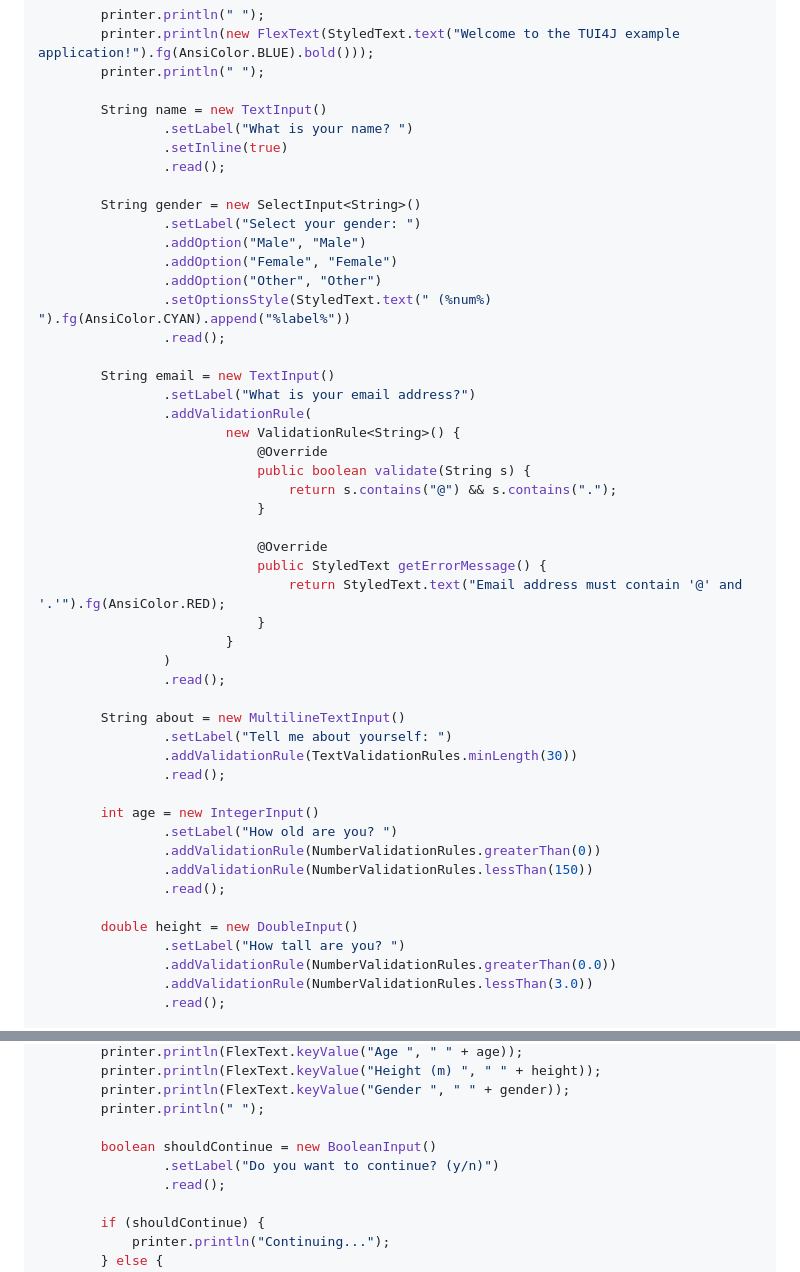
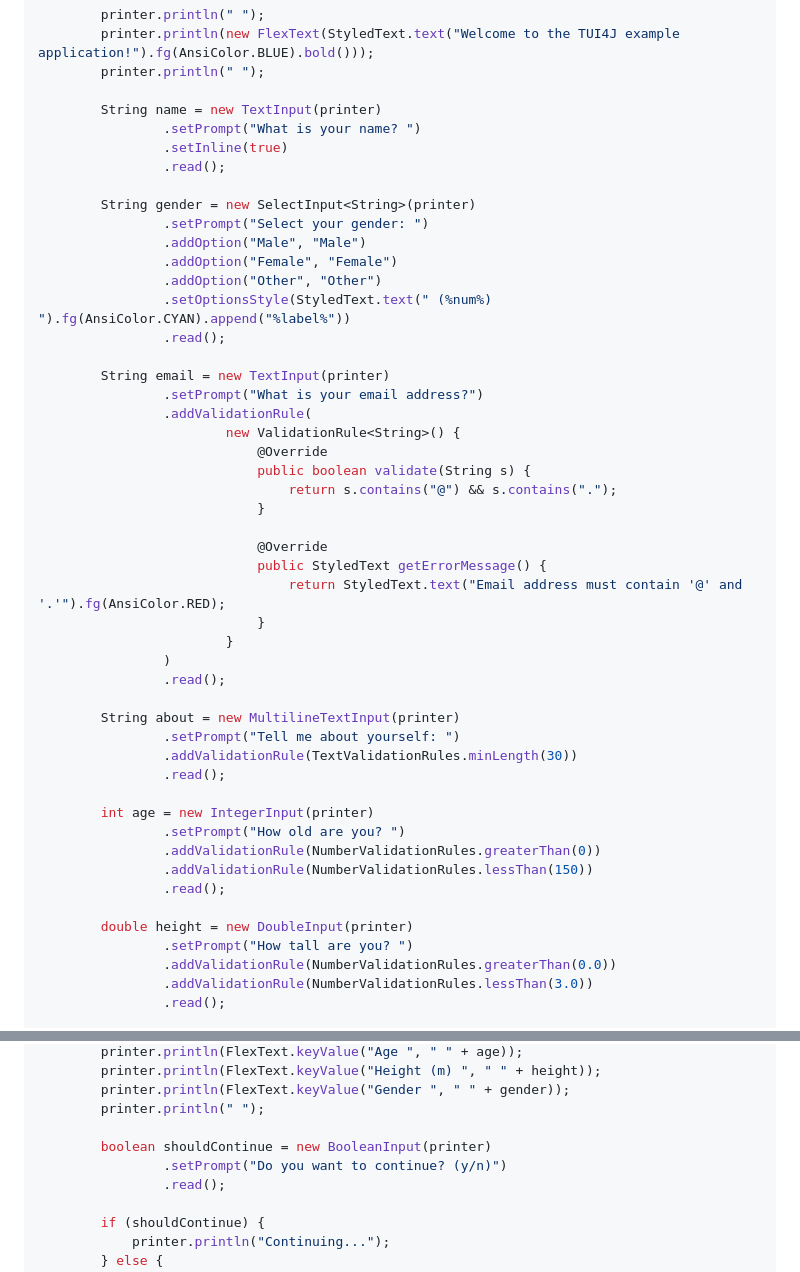
Before and after one commit to KartoffelChipss/TUI4J, a Markdown page: README.md, 2 parts joined by grey strips. Drawn GitHub-style.

Commit message:
Updated readme example input constructors

```diff
--- a/README.md
+++ b/README.md
@@ -95,21 +95,21 @@ public class Main {
         printer.println(new FlexText(StyledText.text("Welcome to the TUI4J example application!").fg(AnsiColor.BLUE).bold()));
         printer.println(" ");
 
-        String name = new TextInput()
-                .setLabel("What is your name? ")
+        String name = new TextInput(printer)
+                .setPrompt("What is your name? ")
                 .setInline(true)
                 .read();
 
-        String gender = new SelectInput<String>()
-                .setLabel("Select your gender: ")
+        String gender = new SelectInput<String>(printer)
+                .setPrompt("Select your gender: ")
                 .addOption("Male", "Male")
                 .addOption("Female", "Female")
                 .addOption("Other", "Other")
                 .setOptionsStyle(StyledText.text(" (%num%) ").fg(AnsiColor.CYAN).append("%label%"))
                 .read();
 
-        String email = new TextInput()
-                .setLabel("What is your email address?")
+        String email = new TextInput(printer)
+                .setPrompt("What is your email address?")
                 .addValidationRule(
                         new ValidationRule<String>() {
                             @Override
@@ -125,19 +125,19 @@ public class Main {
                 )
                 .read();
 
-        String about = new MultilineTextInput()
-                .setLabel("Tell me about yourself: ")
+        String about = new MultilineTextInput(printer)
+                .setPrompt("Tell me about yourself: ")
                 .addValidationRule(TextValidationRules.minLength(30))
                 .read();
 
-        int age = new IntegerInput()
-                .setLabel("How old are you? ")
+        int age = new IntegerInput(printer)
+                .setPrompt("How old are you? ")
                 .addValidationRule(NumberValidationRules.greaterThan(0))
                 .addValidationRule(NumberValidationRules.lessThan(150))
                 .read();
 
-        double height = new DoubleInput()
-                .setLabel("How tall are you? ")
+        double height = new DoubleInput(printer)
+                .setPrompt("How tall are you? ")
                 .addValidationRule(NumberValidationRules.greaterThan(0.0))
                 .addValidationRule(NumberValidationRules.lessThan(3.0))
                 .read();
@@ -156,8 +156,8 @@ public class Main {
         printer.println(FlexText.keyValue("Gender ", " " + gender));
         printer.println(" ");
 
-        boolean shouldContinue = new BooleanInput()
-                .setLabel("Do you want to continue? (y/n)")
+        boolean shouldContinue = new BooleanInput(printer)
+                .setPrompt("Do you want to continue? (y/n)")
                 .read();
 
         if (shouldContinue) {
```
